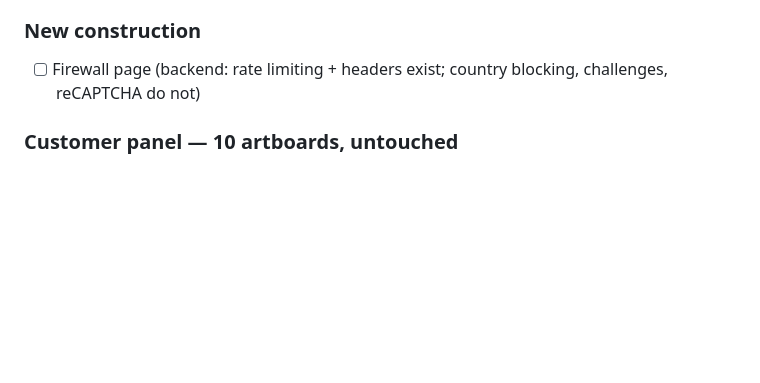
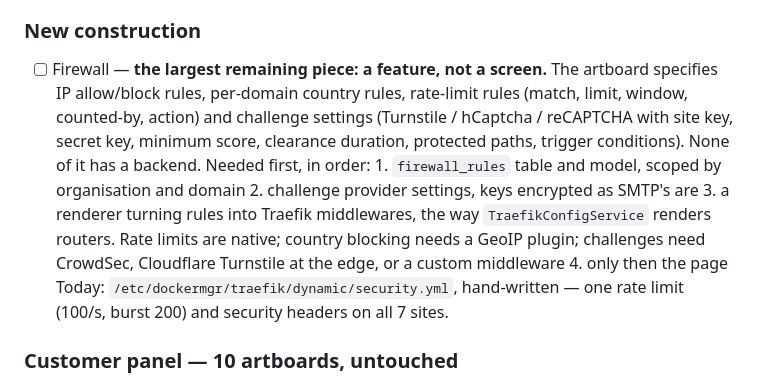
Before and after one commit to Livezen-Technologies/Worksuite-cloudpanel, a Markdown page: docs/ui-rebuild-plan.md, the part around the change. Rendered like a GitHub page; blank space fills up the shorter version.

Commit message:
docs: specify what the Firewall page needs before it can be built
The artboard describes IP rules, country rules, rate-limit rules and
challenge providers, none of which has storage, settings or a renderer.
Building the page first would produce a form that saves nowhere, so
record the four steps it depends on and the static protection that
exists today.

Co-Authored-By: Claude Opus 5 <noreply@anthropic.com>

```diff
--- a/docs/ui-rebuild-plan.md
+++ b/docs/ui-rebuild-plan.md
@@ -52,8 +52,21 @@ Ordered. Each line is one commit; verify the route returns 200 before moving on.
 - [ ] Catalog · Packages · Customers
 
 ### New construction
-- [ ] Firewall page (backend: rate limiting + headers exist; country
-      blocking, challenges, reCAPTCHA do not)
+- [ ] Firewall — **the largest remaining piece: a feature, not a screen.**
+      The artboard specifies IP allow/block rules, per-domain country rules,
+      rate-limit rules (match, limit, window, counted-by, action) and challenge
+      settings (Turnstile / hCaptcha / reCAPTCHA with site key, secret key,
+      minimum score, clearance duration, protected paths, trigger conditions).
+      None of it has a backend. Needed first, in order:
+        1. `firewall_rules` table and model, scoped by organisation and domain
+        2. challenge provider settings, keys encrypted as SMTP's are
+        3. a renderer turning rules into Traefik middlewares, the way
+           `TraefikConfigService` renders routers. Rate limits are native;
+           country blocking needs a GeoIP plugin; challenges need CrowdSec,
+           Cloudflare Turnstile at the edge, or a custom middleware
+        4. only then the page
+      Today: `/etc/dockermgr/traefik/dynamic/security.yml`, hand-written —
+      one rate limit (100/s, burst 200) and security headers on all 7 sites.
 
 ### Customer panel — 10 artboards, untouched
 - [ ] Pass the rail and nav to `/app` so it gets the same two-level navigation
```
